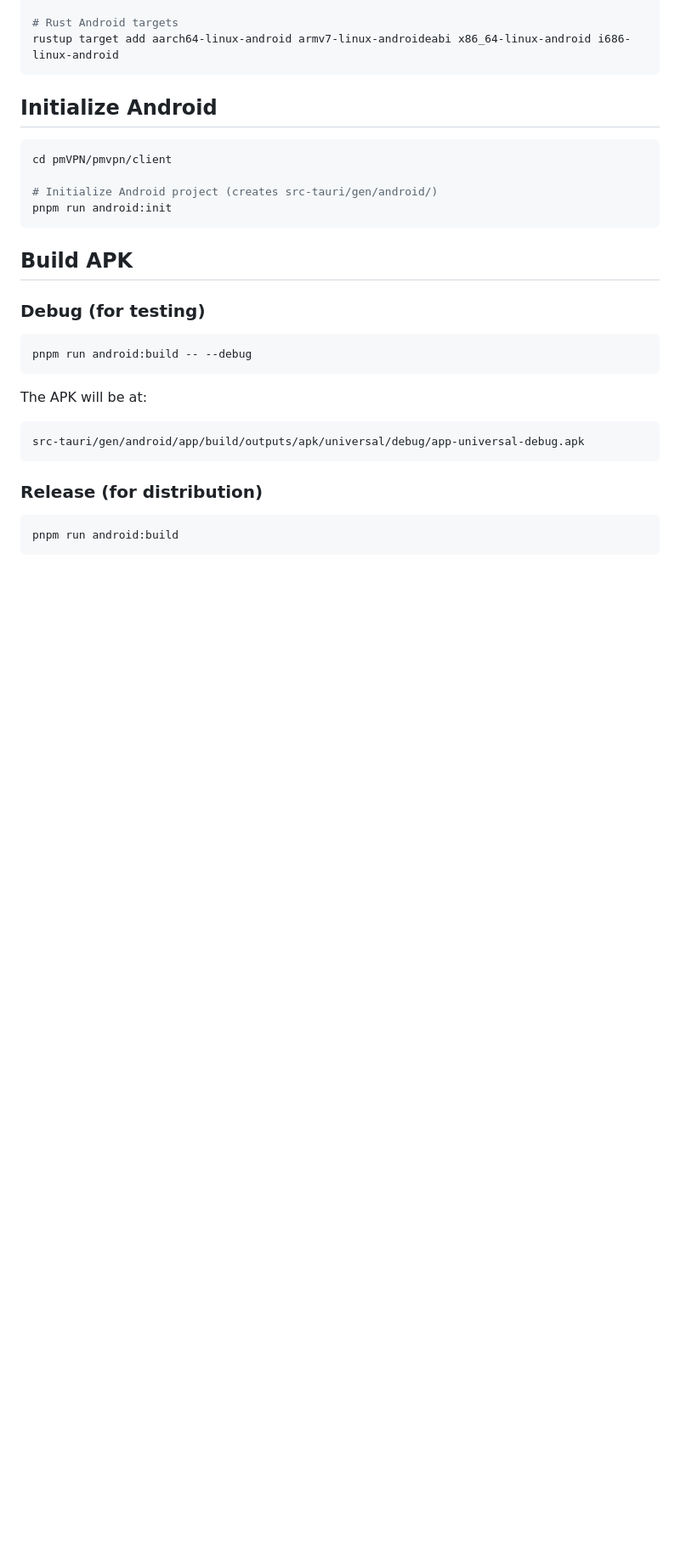
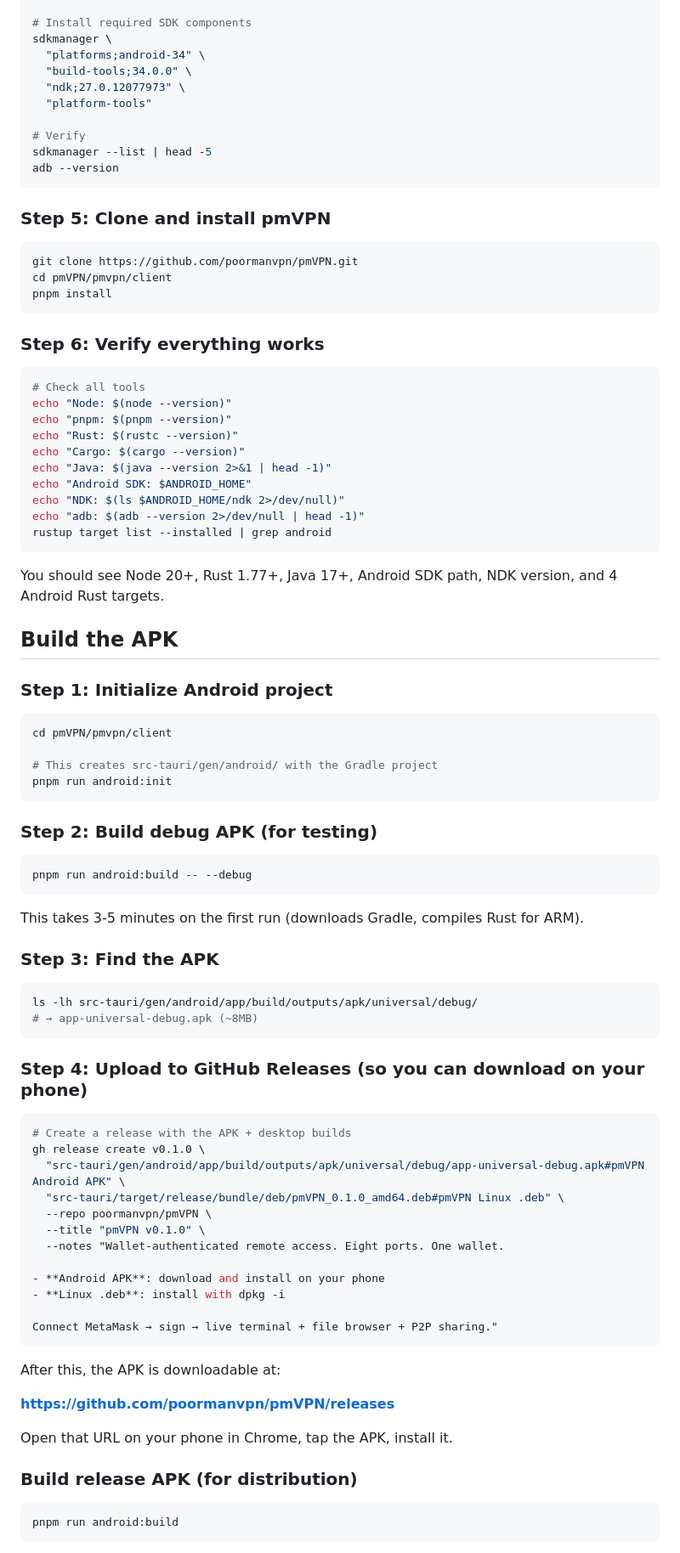
Before and after one commit to poormanvpn/pmVPN, a Markdown page: pmvpn/docs/ANDROID.md, the part around one of its changes. Shown at 85% size. Rendered like a GitHub page; blank space fills up the shorter version.

````diff
--- a/pmvpn/docs/ANDROID.md
+++ b/pmvpn/docs/ANDROID.md
@@ -113,31 +174,91 @@ sdkmanager "platforms;android-34" "build-tools;34.0.0" "ndk;27.0.12077973"
 
-# Rust Android targets
-rustup target add aarch64-linux-android armv7-linux-androideabi x86_64-linux-android i686-linux-android
+# Install required SDK components
+sdkmanager \
+  "platforms;android-34" \
+  "build-tools;34.0.0" \
+  "ndk;27.0.12077973" \
+  "platform-tools"
+
+# Verify
+sdkmanager --list | head -5
+adb --version
 ```
 
-## Initialize Android
+### Step 5: Clone and install pmVPN
+
+```bash
+git clone https://github.com/poormanvpn/pmVPN.git
+cd pmVPN/pmvpn/client
+pnpm install
+```
+
+### Step 6: Verify everything works
+
+```bash
+# Check all tools
+echo "Node: $(node --version)"
+echo "pnpm: $(pnpm --version)"
+echo "Rust: $(rustc --version)"
+echo "Cargo: $(cargo --version)"
+echo "Java: $(java --version 2>&1 | head -1)"
+echo "Android SDK: $ANDROID_HOME"
+echo "NDK: $(ls $ANDROID_HOME/ndk 2>/dev/null)"
+echo "adb: $(adb --version 2>/dev/null | head -1)"
+rustup target list --installed | grep android
+```
+
+You should see Node 20+, Rust 1.77+, Java 17+, Android SDK path, NDK version, and 4 Android Rust targets.
+
+## Build the APK
+
+### Step 1: Initialize Android project
 
 ```bash
 cd pmVPN/pmvpn/client
 
-# Initialize Android project (creates src-tauri/gen/android/)
+# This creates src-tauri/gen/android/ with the Gradle project
 pnpm run android:init
 ```
 
-## Build APK
-
-### Debug (for testing)
+### Step 2: Build debug APK (for testing)
 
 ```bash
 pnpm run android:build -- --debug
 ```
 
-The APK will be at:
-```
-src-tauri/gen/android/app/build/outputs/apk/universal/debug/app-universal-debug.apk
+This takes 3-5 minutes on the first run (downloads Gradle, compiles Rust for ARM).
+
+### Step 3: Find the APK
+
+```bash
+ls -lh src-tauri/gen/android/app/build/outputs/apk/universal/debug/
+# → app-universal-debug.apk (~8MB)
 ```
 
-### Release (for distribution)
+### Step 4: Upload to GitHub Releases (so you can download on your phone)
+
+```bash
+# Create a release with the APK + desktop builds
+gh release create v0.1.0 \
+  "src-tauri/gen/android/app/build/outputs/apk/universal/debug/app-universal-debug.apk#pmVPN Android APK" \
+  "src-tauri/target/release/bundle/deb/pmVPN_0.1.0_amd64.deb#pmVPN Linux .deb" \
+  --repo poormanvpn/pmVPN \
+  --title "pmVPN v0.1.0" \
+  --notes "Wallet-authenticated remote access. Eight ports. One wallet.
+
+- **Android APK**: download and install on your phone
+- **Linux .deb**: install with dpkg -i
+
+Connect MetaMask → sign → live terminal + file browser + P2P sharing."
+```
+
+After this, the APK is downloadable at:
+
+**https://github.com/poormanvpn/pmVPN/releases**
+
+Open that URL on your phone in Chrome, tap the APK, install it.
+
+### Build release APK (for distribution)
 
 ```bash
 pnpm run android:build
````
Also changed, not shown: other parts of pmvpn/docs/ANDROID.md (+77 -19 lines).
